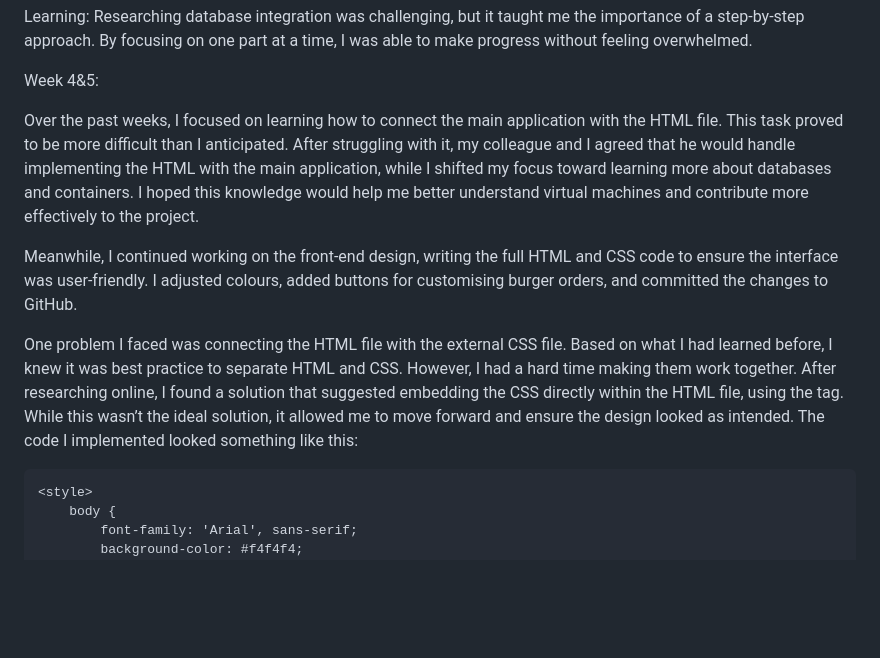
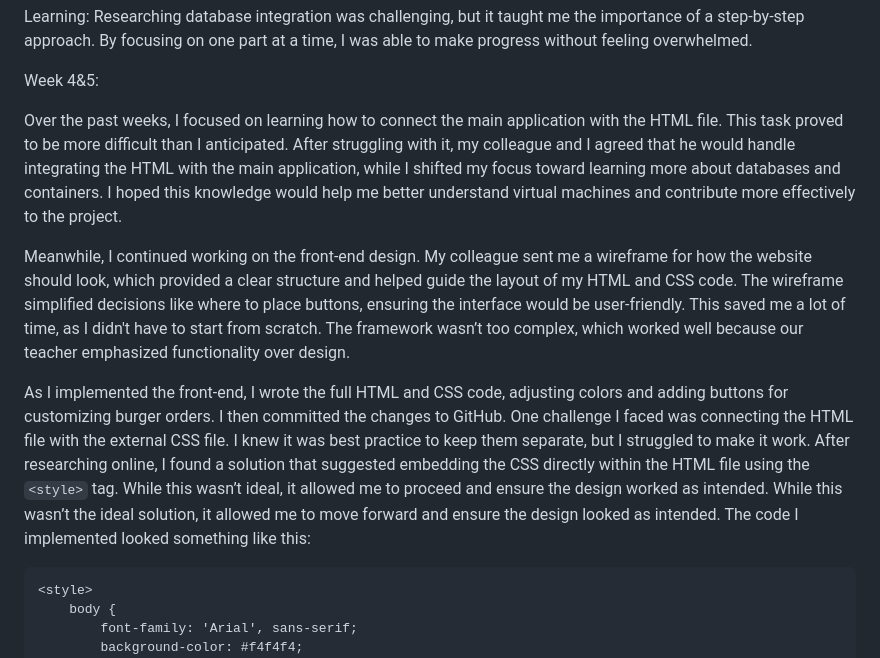
Before and after one commit to obma24/BurgerOrder, a Markdown page: Reflektioner/EngineeringDiary/hahh24.md, the part around the change. Drawn GitHub-style; blank space fills up the shorter version.

```diff
--- a/Reflektioner/EngineeringDiary/hahh24.md
+++ b/Reflektioner/EngineeringDiary/hahh24.md
@@ -47,11 +47,12 @@ Researching database integration was challenging, but it taught me the importanc
 
 Week 4&5:
 
-Over the past weeks, I focused on learning how to connect the main application with the HTML file. This task proved to be more difficult than I anticipated. After struggling with it, my colleague and I agreed that he would handle implementing the HTML with the main application, while I shifted my focus toward learning more about databases and containers. I hoped this knowledge would help me better understand virtual machines and contribute more effectively to the project.
+Over the past weeks, I focused on learning how to connect the main application with the HTML file. This task proved to be more difficult than I anticipated. After struggling with it, my colleague and I agreed that he would handle integrating the HTML with the main application, while I shifted my focus toward learning more about databases and containers. I hoped this knowledge would help me better understand virtual machines and contribute more effectively to the project.
 
-Meanwhile, I continued working on the front-end design, writing the full HTML and CSS code to ensure the interface was user-friendly. I adjusted colours, added buttons for customising burger orders, and committed the changes to GitHub.
+Meanwhile, I continued working on the front-end design. My colleague sent me a wireframe for how the website should look, which provided a clear structure and helped guide the layout of my HTML and CSS code. The wireframe simplified decisions like where to place buttons, ensuring the interface would be user-friendly. This saved me a lot of time, as I didn't have to start from scratch. The framework wasn’t too complex, which worked well because our teacher emphasized functionality over design.
 
-One problem I faced was connecting the HTML file with the external CSS file. Based on what I had learned before, I knew it was best practice to separate HTML and CSS. However, I had a hard time making them work together. After researching online, I found a solution that suggested embedding the CSS directly within the HTML file, using the <style> tag. While this wasn’t the ideal solution, it allowed me to move forward and ensure the design looked as intended. The code I implemented looked something like this:
+As I implemented the front-end, I wrote the full HTML and CSS code, adjusting colors and adding buttons for customizing burger orders. I then committed the changes to GitHub. One challenge I faced was connecting the HTML file with the external CSS file. I knew it was best practice to keep them separate, but I struggled to make it work. After researching online, I found a solution that suggested embedding the CSS directly within the HTML file using the `<style>` tag. While this wasn’t ideal, it allowed me to proceed and ensure the design worked as intended. While this wasn’t the ideal solution, it allowed me to move forward and ensure the design looked as intended. The code I implemented looked something like this:
+
 
 
 
```
